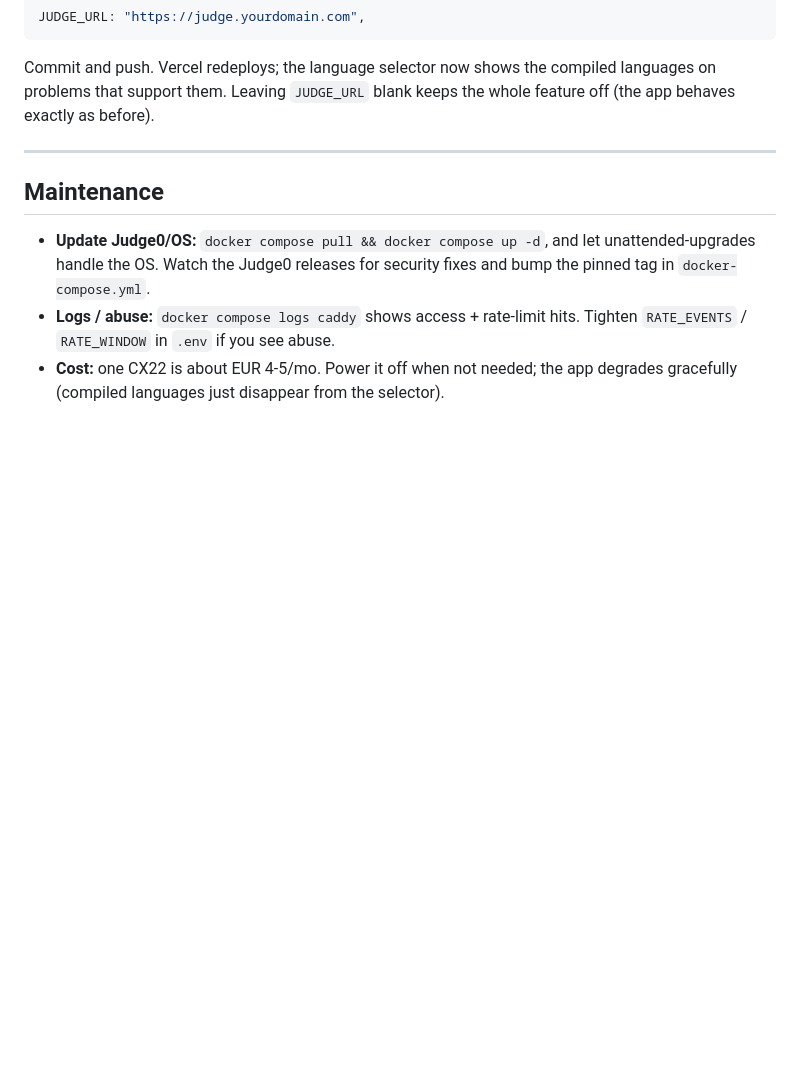
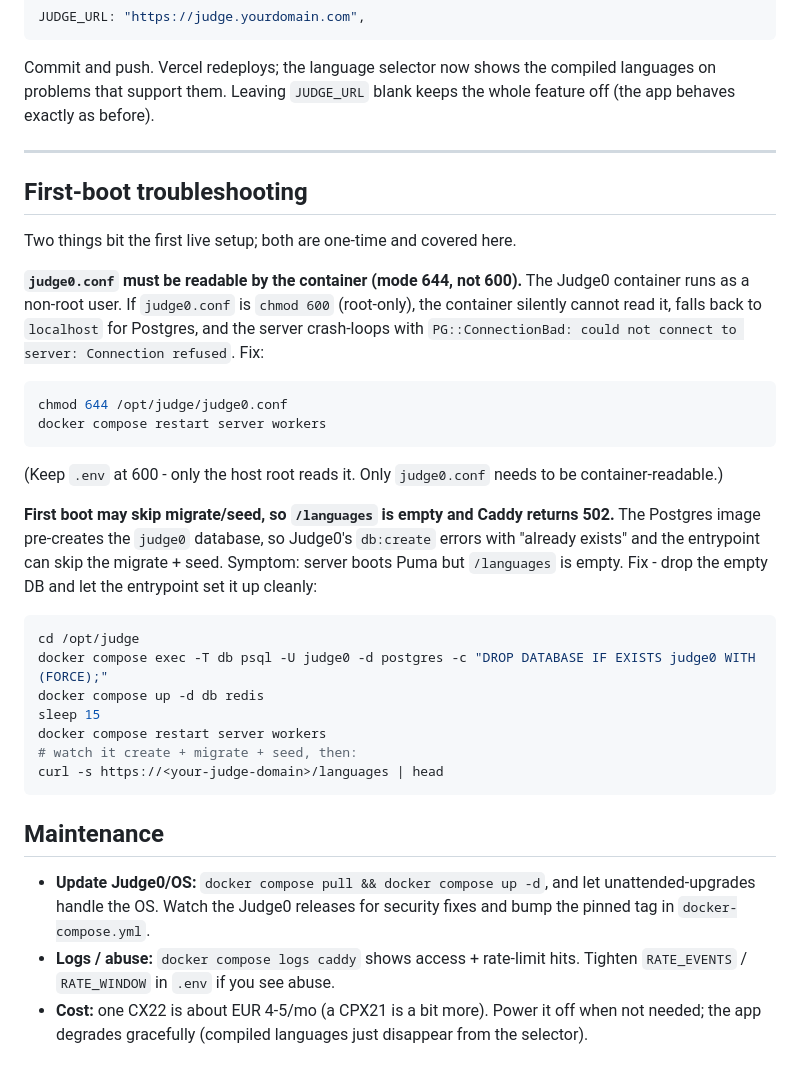
Before and after one commit to AndrewBergstrom/proving-ground, a Markdown page: judge/RUNBOOK.md, the part around the change. Drawn GitHub-style; blank space fills up the shorter version.

Commit message:
docs(judge): add first-boot troubleshooting (config perms, DB seed)
Capture the two one-time gotchas hit during the first live provision:
- judge0.conf must be container-readable (chmod 644, not 600), else the
  non-root Judge0 process silently falls back to localhost for Postgres and
  crash-loops with PG::ConnectionBad.
- First boot can skip migrate/seed because the Postgres image pre-creates the
  DB (db:create errors "already exists"); drop the empty DB and restart so the
  entrypoint runs create+migrate+seed cleanly.

Co-Authored-By: Claude Opus 4.8 (1M context) <noreply@anthropic.com>
Claude-Session: https://claude.ai/code/session_013NtSft5NiG1Dt9fm7RaiXA

````diff
--- a/judge/RUNBOOK.md
+++ b/judge/RUNBOOK.md
@@ -150,6 +150,40 @@ whole feature off (the app behaves exactly as before).
 
 ---
 
+## First-boot troubleshooting
+
+Two things bit the first live setup; both are one-time and covered here.
+
+**`judge0.conf` must be readable by the container (mode 644, not 600).** The
+Judge0 container runs as a non-root user. If `judge0.conf` is `chmod 600`
+(root-only), the container silently cannot read it, falls back to `localhost`
+for Postgres, and the server crash-loops with
+`PG::ConnectionBad: could not connect to server: Connection refused`. Fix:
+
+```bash
+chmod 644 /opt/judge/judge0.conf
+docker compose restart server workers
+```
+
+(Keep `.env` at 600 - only the host root reads it. Only `judge0.conf` needs to
+be container-readable.)
+
+**First boot may skip migrate/seed, so `/languages` is empty and Caddy returns
+502.** The Postgres image pre-creates the `judge0` database, so Judge0's
+`db:create` errors with "already exists" and the entrypoint can skip the
+migrate + seed. Symptom: server boots Puma but `/languages` is empty. Fix -
+drop the empty DB and let the entrypoint set it up cleanly:
+
+```bash
+cd /opt/judge
+docker compose exec -T db psql -U judge0 -d postgres -c "DROP DATABASE IF EXISTS judge0 WITH (FORCE);"
+docker compose up -d db redis
+sleep 15
+docker compose restart server workers
+# watch it create + migrate + seed, then:
+curl -s https://<your-judge-domain>/languages | head
+```
+
 ## Maintenance
 
 - **Update Judge0/OS:** `docker compose pull && docker compose up -d`, and let
@@ -157,5 +191,6 @@ whole feature off (the app behaves exactly as before).
   fixes and bump the pinned tag in `docker-compose.yml`.
 - **Logs / abuse:** `docker compose logs caddy` shows access + rate-limit hits.
   Tighten `RATE_EVENTS` / `RATE_WINDOW` in `.env` if you see abuse.
-- **Cost:** one CX22 is about EUR 4-5/mo. Power it off when not needed; the app
-  degrades gracefully (compiled languages just disappear from the selector).
+- **Cost:** one CX22 is about EUR 4-5/mo (a CPX21 is a bit more). Power it off
+  when not needed; the app degrades gracefully (compiled languages just
+  disappear from the selector).
````
